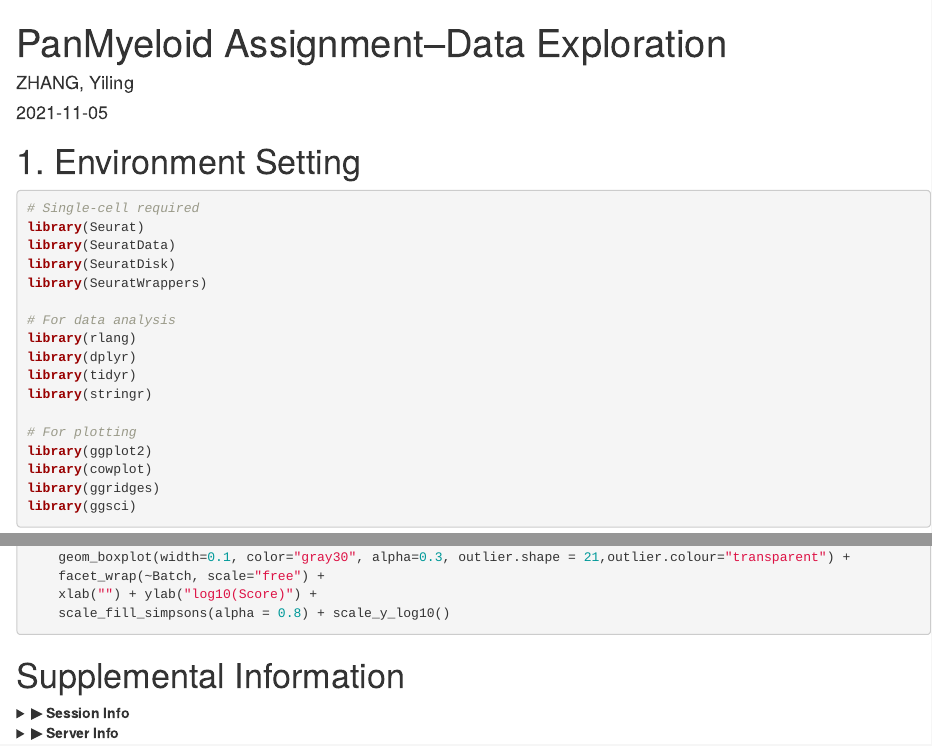
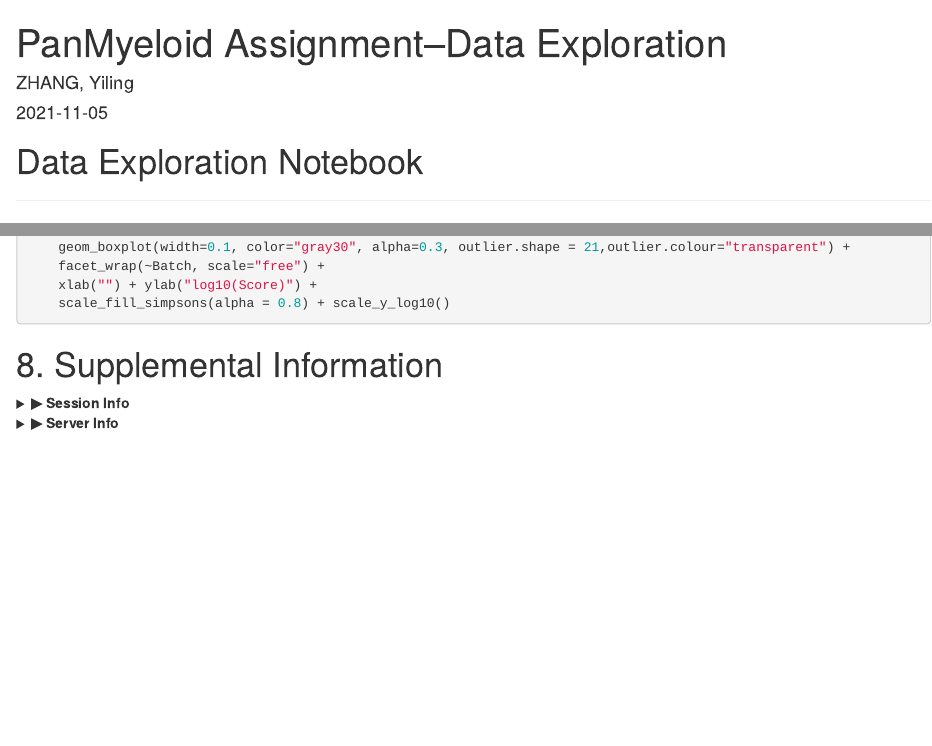
Before and after one commit to hiiiyilingzhang/PanMyeloid-assignment, an R Markdown document (report/PanMyeloidAssignment-Yiling.Rmd): the page in a window 1100 px wide, from its top, and a second part further down, joined at a grey line. Rendered offline with R 4.5, knitr and Pandoc, with nearby package versions; the code chunks are not run, so their results and figures are left out; drawn as R Markdown's standard HTML page in place of the format the file asks for.

Commit message:
Add title

````diff
--- a/report/PanMyeloidAssignment-Yiling.Rmd
+++ b/report/PanMyeloidAssignment-Yiling.Rmd
@@ -25,6 +25,10 @@ knitr::opts_chunk$set(
   cache.lazy = FALSE
 )
 ```
+
+# Data Exploration Notebook
+
+---
 
 # 1. Environment Setting
 
@@ -375,7 +379,7 @@ ggplot(vis_all, aes(x=Method, y=Score, fill=Method)) +
     scale_fill_simpsons(alpha = 0.8) + scale_y_log10()
 ```
 
-# Supplemental Information
+# 8. Supplemental Information
 
 <details><summary>**▶ Session Info**</summary>
 ```{r echo=FALSE}
````
